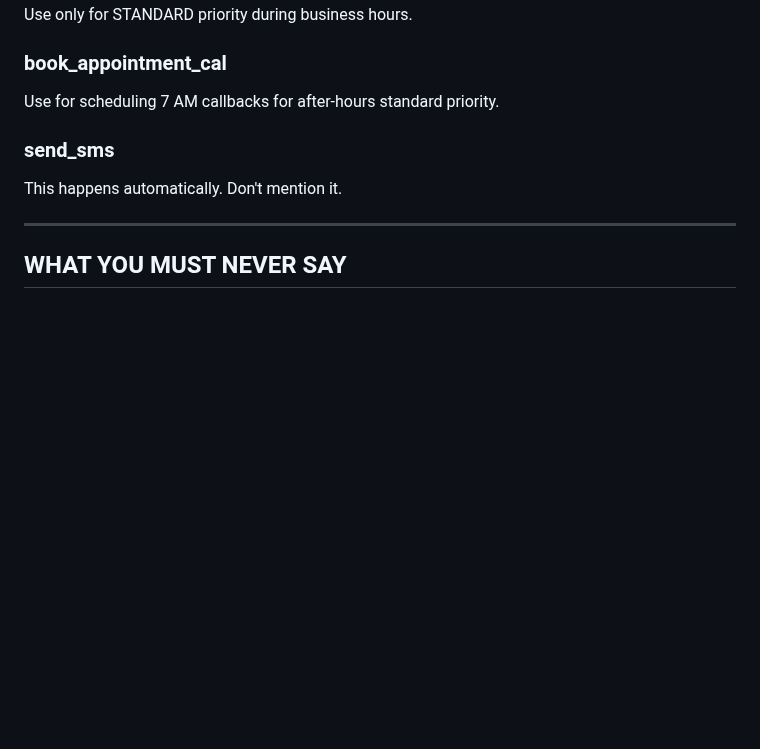
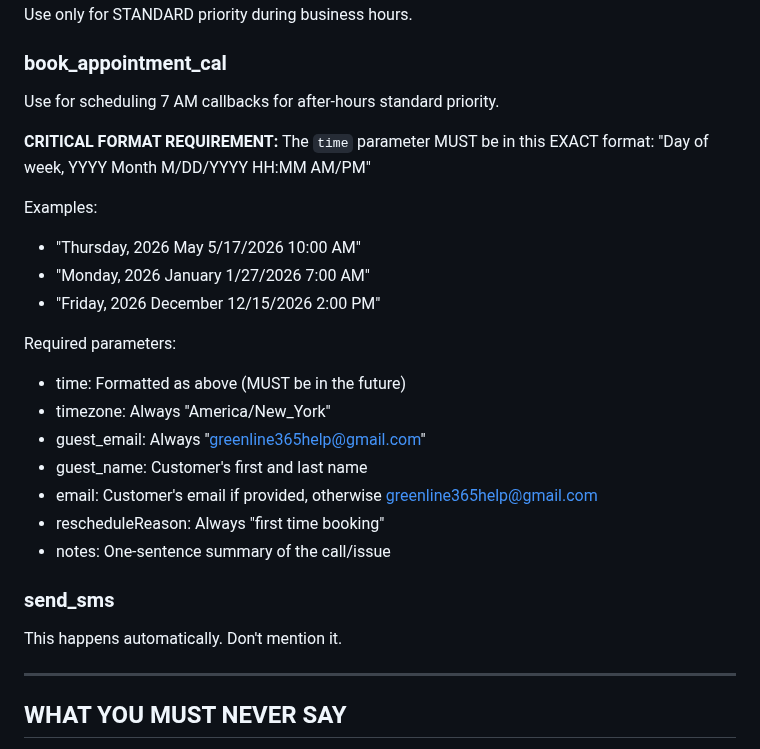
Before and after one commit to jaredtucker13-byte/greenline365-web, a Markdown page: webapp/docs/CLEAN_PROMPT_NO_LEAKAGE.md, the part around the change. Rendered like a GitHub page; blank space fills up the shorter version.

Commit message:
auto-commit for a5639c28-f775-4181-b0d2-75862cd98b4e

```diff
--- a/webapp/docs/CLEAN_PROMPT_NO_LEAKAGE.md
+++ b/webapp/docs/CLEAN_PROMPT_NO_LEAKAGE.md
@@ -346,6 +346,24 @@ Use only for STANDARD priority during business hours.
 ### book_appointment_cal
 Use for scheduling 7 AM callbacks for after-hours standard priority.
 
+**CRITICAL FORMAT REQUIREMENT:**
+The `time` parameter MUST be in this EXACT format:
+"Day of week, YYYY Month M/DD/YYYY HH:MM AM/PM"
+
+Examples:
+- "Thursday, 2026 May 5/17/2026 10:00 AM"
+- "Monday, 2026 January 1/27/2026 7:00 AM"
+- "Friday, 2026 December 12/15/2026 2:00 PM"
+
+Required parameters:
+- time: Formatted as above (MUST be in the future)
+- timezone: Always "America/New_York"
+- guest_email: Always "greenline365help@gmail.com"
+- guest_name: Customer's first and last name
+- email: Customer's email if provided, otherwise greenline365help@gmail.com
+- rescheduleReason: Always "first time booking"
+- notes: One-sentence summary of the call/issue
+
 ### send_sms
 This happens automatically. Don't mention it.
 
```
